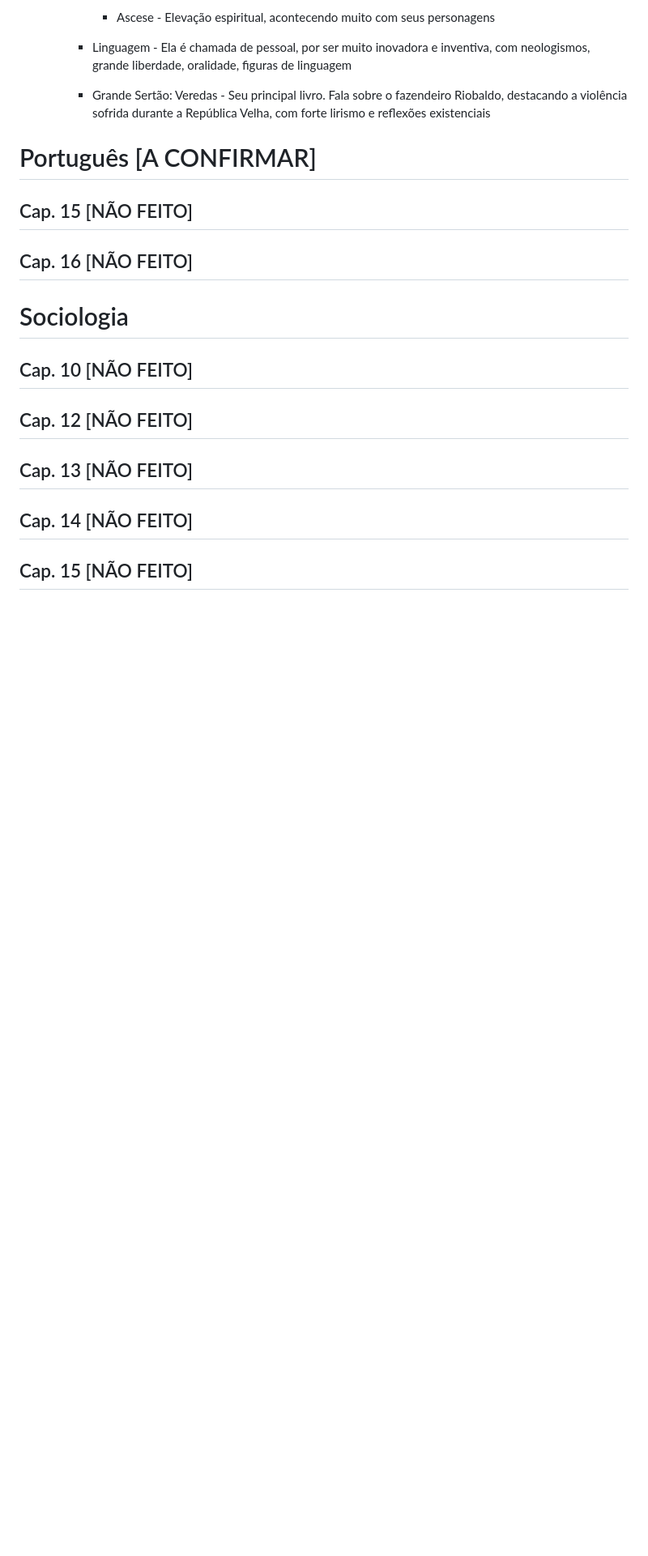
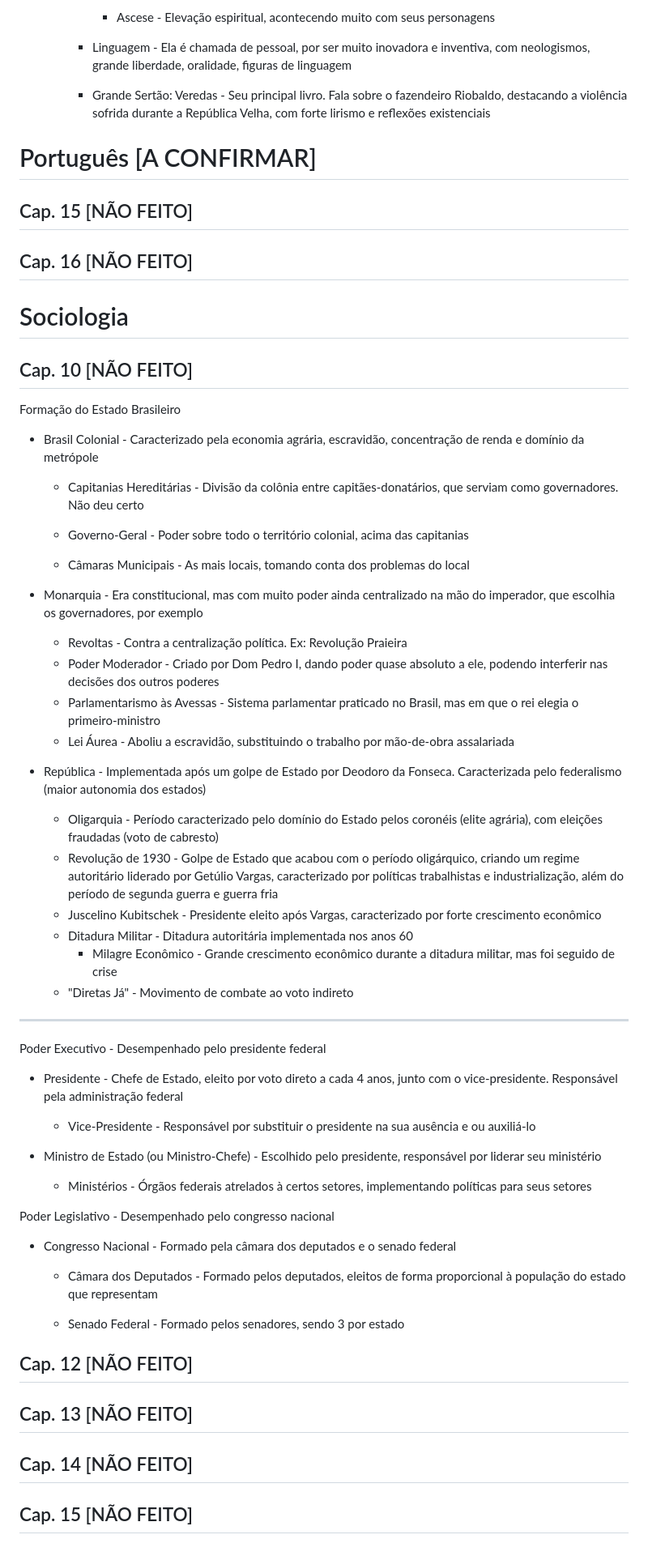
Before and after one commit to nicsamp/revisao, a Markdown page: content/prova.md, the part around one of its changes. Shown at 81% size. GitHub-like rendering; blank space fills up the shorter version.

Commit message:
cap. 10 sociologia

```diff
--- a/content/prova.md
+++ b/content/prova.md
@@ -998,6 +998,48 @@ Modernismo 2ª Fase - Caracterizada pela consolidação e aprofundamento de idea
 
 ## Cap. 10 [NÃO FEITO]
 
+Formação do Estado Brasileiro
+
+- Brasil Colonial - Caracterizado pela economia agrária, escravidão, concentração de renda e domínio da metrópole
+
+  - Capitanias Hereditárias - Divisão da colônia entre capitães-donatários, que serviam como governadores. Não deu certo
+
+  - Governo-Geral - Poder sobre todo o território colonial, acima das capitanias
+
+  - Câmaras Municipais - As mais locais, tomando conta dos problemas do local
+- Monarquia - Era constitucional, mas com muito poder ainda centralizado na mão do imperador, que escolhia os governadores, por exemplo
+  - Revoltas - Contra a centralização política. Ex: Revolução Praieira
+  - Poder Moderador - Criado por Dom Pedro I, dando poder quase absoluto a ele, podendo interferir nas decisões dos outros poderes
+  - Parlamentarismo às Avessas - Sistema parlamentar praticado no Brasil, mas em que o rei elegia o primeiro-ministro
+  - Lei Áurea - Aboliu a escravidão, substituindo o trabalho por mão-de-obra assalariada
+- República - Implementada após um golpe de Estado por Deodoro da Fonseca. Caracterizada pelo federalismo (maior autonomia dos estados)
+  - Oligarquia - Período caracterizado pelo domínio do Estado pelos coronéis (elite agrária), com eleições fraudadas (voto de cabresto)
+  - Revolução de 1930 - Golpe de Estado que acabou com o período oligárquico, criando um regime autoritário liderado por Getúlio Vargas, caracterizado por políticas trabalhistas e industrialização, além do período de segunda guerra e guerra fria
+  - Juscelino Kubitschek - Presidente eleito após Vargas, caracterizado por forte crescimento econômico
+  - Ditadura Militar - Ditadura autoritária implementada nos anos 60
+    - Milagre Econômico - Grande crescimento econômico durante a ditadura militar, mas foi seguido de crise
+  - "Diretas Já" - Movimento de combate ao voto indireto
+
+---
+
+Poder Executivo - Desempenhado pelo presidente federal
+
+- Presidente - Chefe de Estado, eleito por voto direto a cada 4 anos, junto com o vice-presidente. Responsável pela administração federal
+
+  - Vice-Presidente - Responsável por substituir o presidente na sua ausência e ou auxiliá-lo
+
+- Ministro de Estado (ou Ministro-Chefe) - Escolhido pelo presidente, responsável por liderar seu ministério
+
+  - Ministérios - Órgãos federais atrelados à certos setores, implementando políticas para seus setores
+
+Poder Legislativo - Desempenhado pelo congresso nacional
+
+- Congresso Nacional - Formado pela câmara dos deputados e o senado federal
+
+  - Câmara dos Deputados - Formado pelos deputados, eleitos de forma proporcional à população do estado que representam
+
+  - Senado Federal - Formado pelos senadores, sendo 3 por estado
+
 ## Cap. 12 [NÃO FEITO]
 
 ## Cap. 13 [NÃO FEITO]
```
Also changed, not shown: other parts of content/prova.md (+1 -1 lines).
